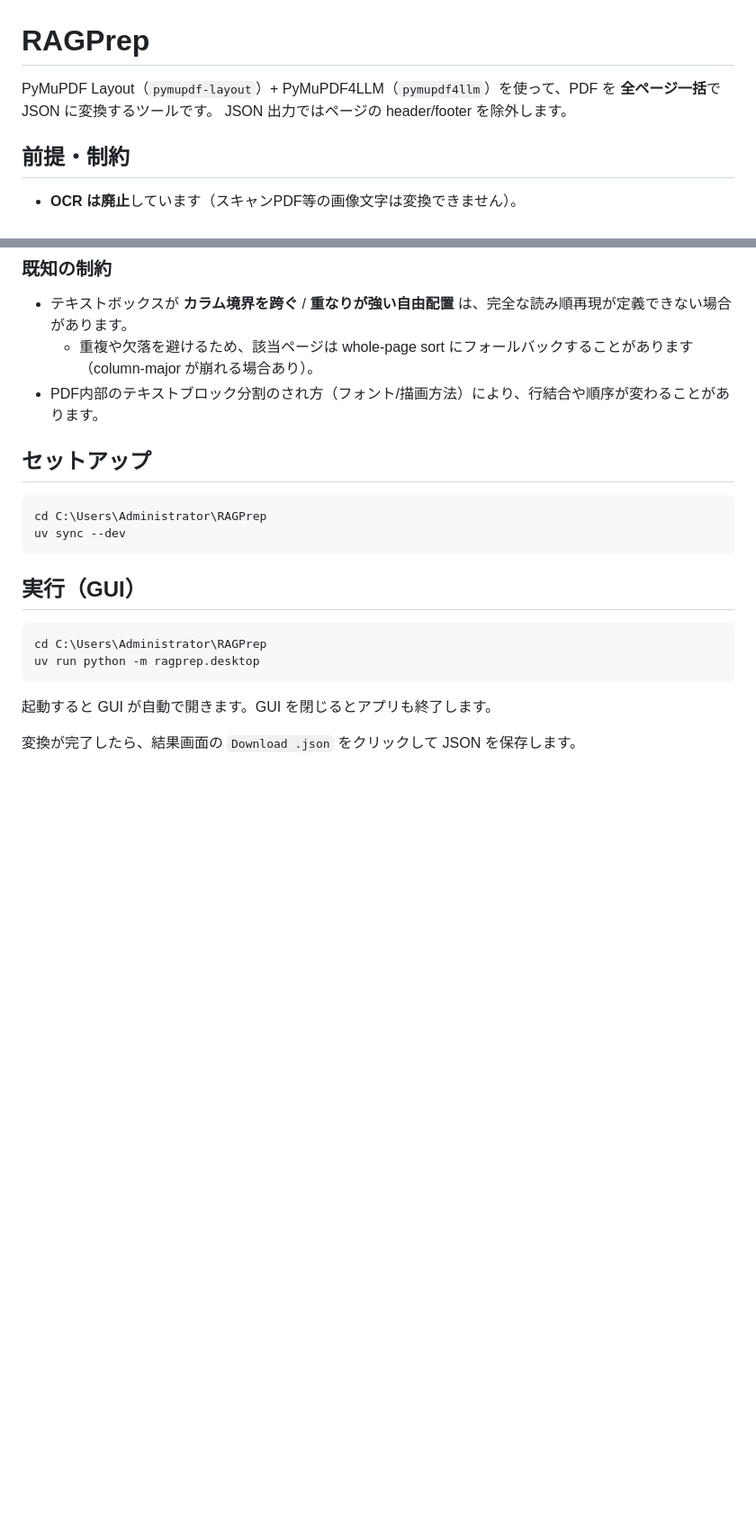
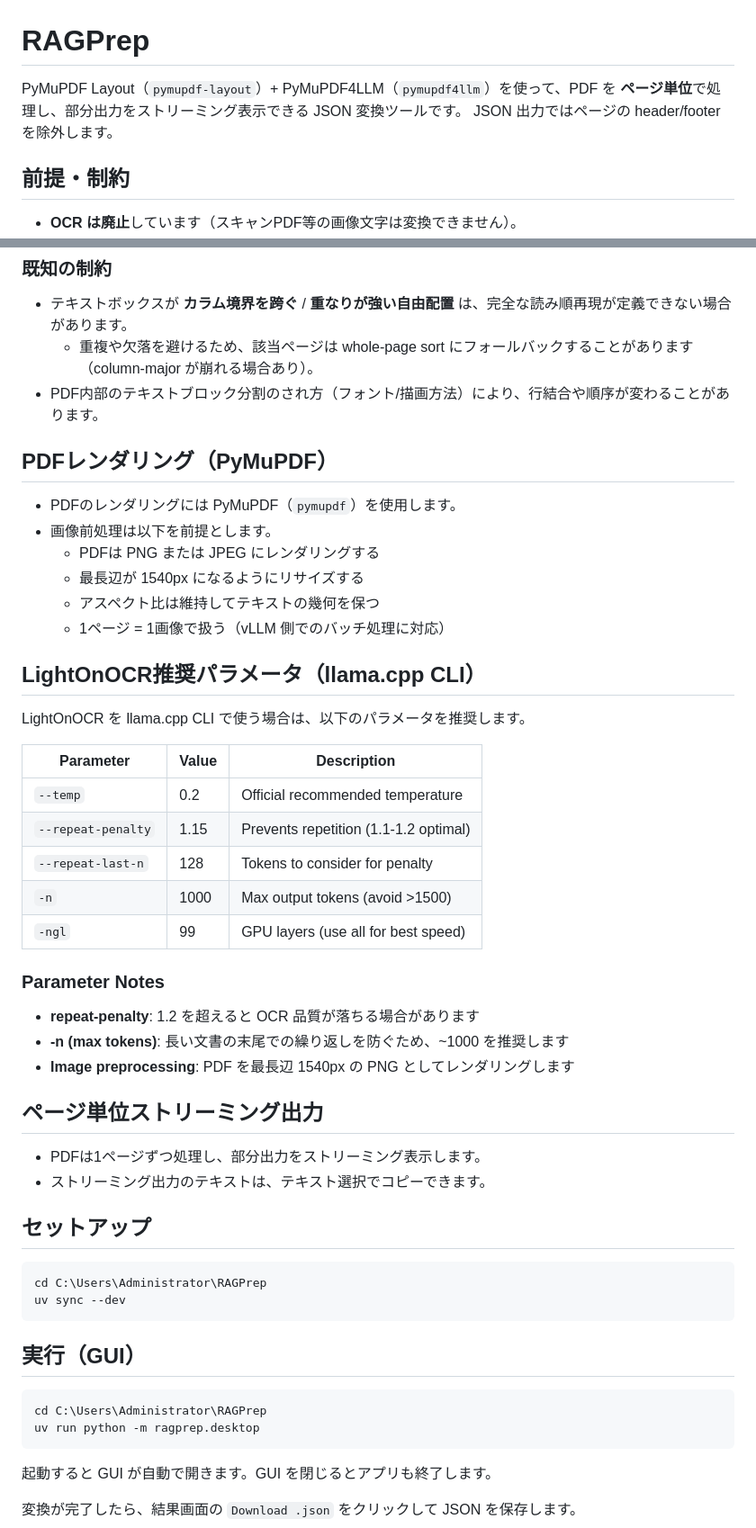
Before and after one commit to minimo162/RAGPrep, a Markdown page: README.md, 2 parts joined by grey strips. Shown at 90% size. Rendered like a GitHub page; blank space fills up the shorter version.

Commit message:
task-04: READMEにレンダリングと推奨パラメータとストリーミングを追記

````diff
--- a/README.md
+++ b/README.md
@@ -1,6 +1,6 @@
 # RAGPrep
 
-PyMuPDF Layout（`pymupdf-layout`）+ PyMuPDF4LLM（`pymupdf4llm`）を使って、PDF を **全ページ一括**で JSON に変換するツールです。
+PyMuPDF Layout（`pymupdf-layout`）+ PyMuPDF4LLM（`pymupdf4llm`）を使って、PDF を **ページ単位**で処理し、部分出力をストリーミング表示できる JSON 変換ツールです。
 JSON 出力ではページの header/footer を除外します。
 
 ## 前提・制約
@@ -19,6 +19,34 @@ RAGPrep は「できるだけ自然な読み順」を目標に、ページ内レ
 - テキストボックスが **カラム境界を跨ぐ** / **重なりが強い自由配置** は、完全な読み順再現が定義できない場合があります。
   - 重複や欠落を避けるため、該当ページは whole-page sort にフォールバックすることがあります（column-major が崩れる場合あり）。
 - PDF内部のテキストブロック分割のされ方（フォント/描画方法）により、行結合や順序が変わることがあります。
+
+## PDFレンダリング（PyMuPDF）
+- PDFのレンダリングには PyMuPDF（`pymupdf`）を使用します。
+- 画像前処理は以下を前提とします。
+  - PDFは PNG または JPEG にレンダリングする
+  - 最長辺が 1540px になるようにリサイズする
+  - アスペクト比は維持してテキストの幾何を保つ
+  - 1ページ = 1画像で扱う（vLLM 側でのバッチ処理に対応）
+
+## LightOnOCR推奨パラメータ（llama.cpp CLI）
+LightOnOCR を llama.cpp CLI で使う場合は、以下のパラメータを推奨します。
+
+| Parameter | Value | Description |
+|-----------|-------|-------------|
+| `--temp` | 0.2 | Official recommended temperature |
+| `--repeat-penalty` | 1.15 | Prevents repetition (1.1-1.2 optimal) |
+| `--repeat-last-n` | 128 | Tokens to consider for penalty |
+| `-n` | 1000 | Max output tokens (avoid >1500) |
+| `-ngl` | 99 | GPU layers (use all for best speed) |
+
+### Parameter Notes
+- **repeat-penalty**: 1.2 を超えると OCR 品質が落ちる場合があります
+- **-n (max tokens)**: 長い文書の末尾での繰り返しを防ぐため、~1000 を推奨します
+- **Image preprocessing**: PDF を最長辺 1540px の PNG としてレンダリングします
+
+## ページ単位ストリーミング出力
+- PDFは1ページずつ処理し、部分出力をストリーミング表示します。
+- ストリーミング出力のテキストは、テキスト選択でコピーできます。
 
 ## セットアップ
 ```bash
````
